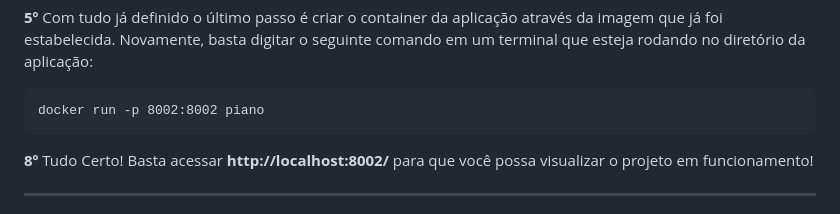
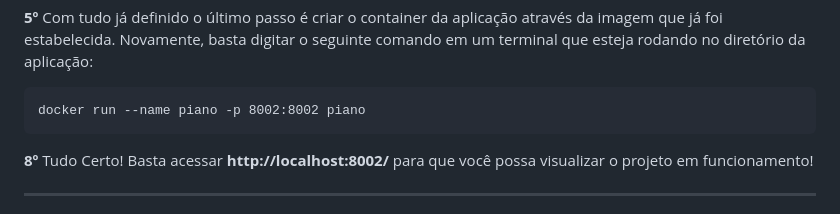
Before and after one commit to luizdevfelipe/piano, a Markdown page: README.md, the part around the change. Rendered like a GitHub page.

````diff
--- a/README.md
+++ b/README.md
@@ -40,7 +40,7 @@ docker build -t piano .
 <p><strong>5º</strong> Com tudo já definido o último passo é criar o container da aplicação através da imagem que já foi estabelecida. Novamente, basta digitar o seguinte comando em um terminal que esteja rodando no diretório da aplicação: </p>
 
 ```cmd
-docker run -p 8002:8002 piano
+docker run --name piano -p 8002:8002 piano
 ```
 
 <p><strong>8º</strong> Tudo Certo! Basta acessar <strong>http://localhost:8002/</strong> para que você possa visualizar o projeto em funcionamento!</p>
````
